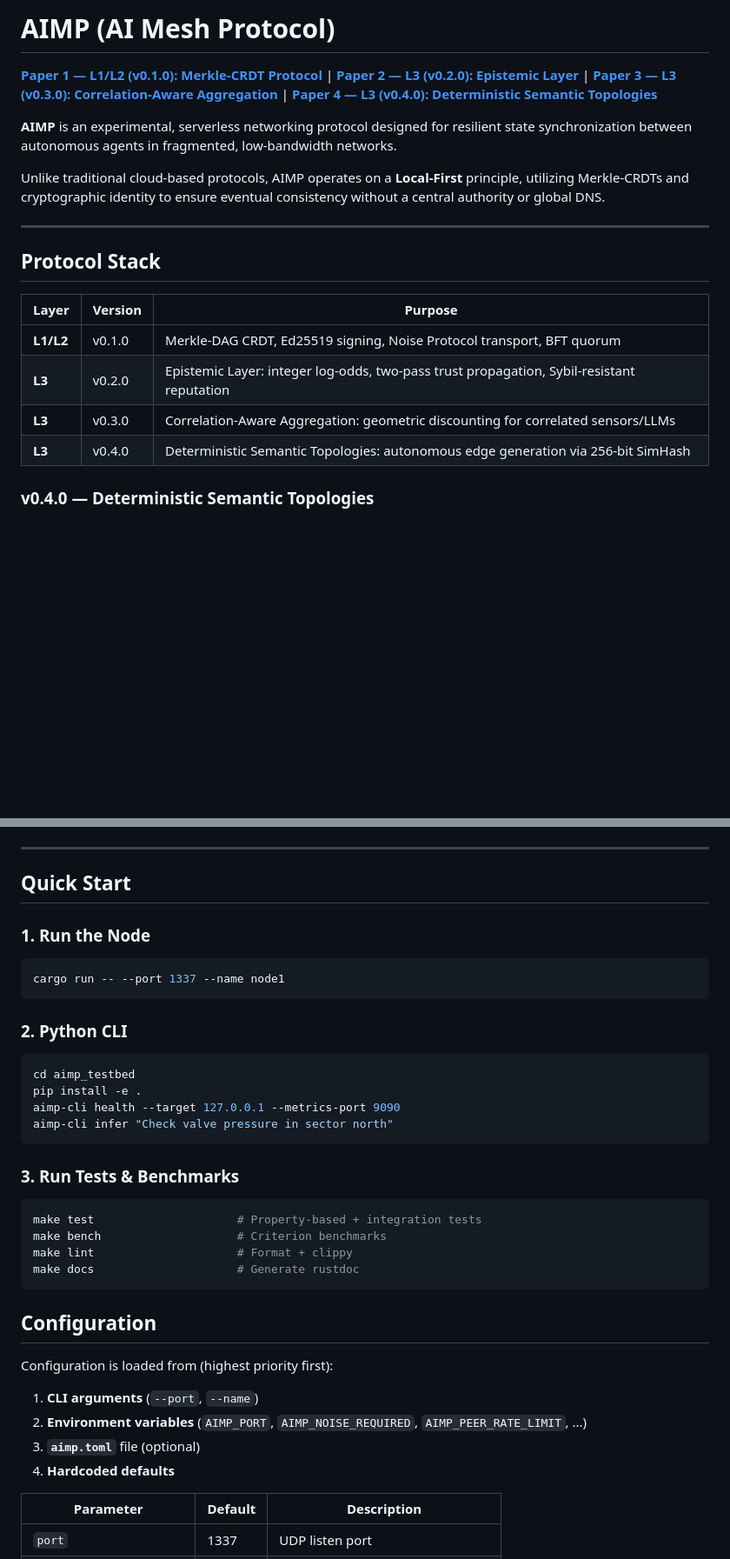
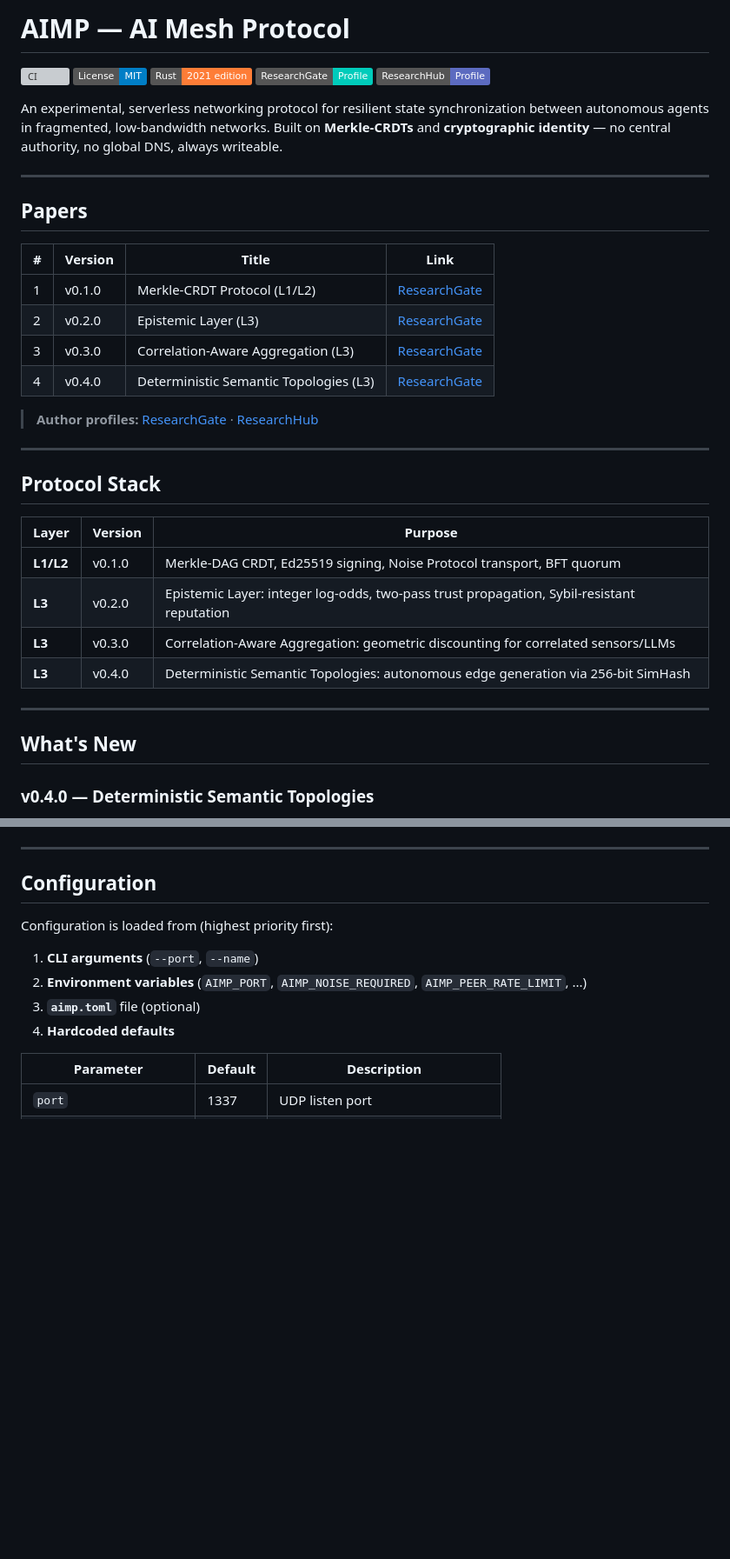
Before and after one commit to fabriziosalmi/aimp, a Markdown page: README.md, 2 parts joined by grey strips. Shown at 87% size. GitHub-like rendering; badges without logos; blank space fills up the shorter version; grey boxes are pictures that could not be loaded.

````diff
--- a/README.md
+++ b/README.md
@@ -1,13 +1,25 @@
-# AIMP (AI Mesh Protocol)
+# AIMP — AI Mesh Protocol
 
-**[Paper 1 — L1/L2 (v0.1.0): Merkle-CRDT Protocol](https://www.researchgate.net/publication/403127328_AIMP_AI_Mesh_Protocol_Design_and_Evaluation_of_a_Serverless_Merkle-CRDT_Protocol_for_Edge_Agent_Synchronization)** |
-**[Paper 2 — L3 (v0.2.0): Epistemic Layer](https://www.researchgate.net/publication/403247988)** |
-**[Paper 3 — L3 (v0.3.0): Correlation-Aware Aggregation](https://www.researchgate.net/publication/403250288)** |
-**[Paper 4 — L3 (v0.4.0): Deterministic Semantic Topologies](https://www.researchgate.net/publication/403251653)**
+[![CI](https://github.com/fabriziosalmi/aimp/actions/workflows/ci.yml/badge.svg)](https://github.com/fabriziosalmi/aimp/actions/workflows/ci.yml)
+[![License: MIT](https://img.shields.io/badge/License-MIT-blue.svg)](LICENSE)
+[![Rust](https://img.shields.io/badge/Rust-2021_edition-orange.svg)](https://www.rust-lang.org/)
+[![ResearchGate](https://img.shields.io/badge/ResearchGate-Profile-00CCBB.svg?logo=researchgate)](https://www.researchgate.net/profile/Fabrizio-Salmi/publications)
+[![ResearchHub](https://img.shields.io/badge/ResearchHub-Profile-5C6BC0.svg)](https://www.researchhub.com/author/8588952?tab=publications)
 
-**AIMP** is an experimental, serverless networking protocol designed for resilient state synchronization between autonomous agents in fragmented, low-bandwidth networks.
+An experimental, serverless networking protocol for resilient state synchronization between autonomous agents in fragmented, low-bandwidth networks. Built on **Merkle-CRDTs** and **cryptographic identity** — no central authority, no global DNS, always writeable.
 
-Unlike traditional cloud-based protocols, AIMP operates on a **Local-First** principle, utilizing Merkle-CRDTs and cryptographic identity to ensure eventual consistency without a central authority or global DNS.
+---
+
+## Papers
+
+| # | Version | Title | Link |
+|---|---------|-------|------|
+| 1 | v0.1.0 | Merkle-CRDT Protocol (L1/L2) | [ResearchGate](https://www.researchgate.net/publication/403127328_AIMP_AI_Mesh_Protocol_Design_and_Evaluation_of_a_Serverless_Merkle-CRDT_Protocol_for_Edge_Agent_Synchronization) |
+| 2 | v0.2.0 | Epistemic Layer (L3) | [ResearchGate](https://www.researchgate.net/publication/403247988) |
+| 3 | v0.3.0 | Correlation-Aware Aggregation (L3) | [ResearchGate](https://www.researchgate.net/publication/403250288) |
+| 4 | v0.4.0 | Deterministic Semantic Topologies (L3) | [ResearchGate](https://www.researchgate.net/publication/403251653) |
+
+> **Author profiles:** [ResearchGate](https://www.researchgate.net/profile/Fabrizio-Salmi/publications) · [ResearchHub](https://www.researchhub.com/author/8588952?tab=publications)
 
 ---
 
@@ -19,6 +31,10 @@ Unlike traditional cloud-based protocols, AIMP operates on a **Local-First** pri
 | **L3** | v0.2.0 | Epistemic Layer: integer log-odds, two-pass trust propagation, Sybil-resistant reputation |
 | **L3** | v0.3.0 | Correlation-Aware Aggregation: geometric discounting for correlated sensors/LLMs |
 | **L3** | v0.4.0 | Deterministic Semantic Topologies: autonomous edge generation via 256-bit SimHash |
+
+---
+
+## What's New
 
 ### v0.4.0 — Deterministic Semantic Topologies
 
@@ -319,27 +357,4 @@ graph TD
 ---
-
-## Quick Start
-
-### 1. Run the Node
-```bash
-cargo run -- --port 1337 --name node1
-```
-
-### 2. Python CLI
-```bash
-cd aimp_testbed
-pip install -e .
-aimp-cli health --target 127.0.0.1 --metrics-port 9090
-aimp-cli infer "Check valve pressure in sector north"
-```
-
-### 3. Run Tests & Benchmarks
-```bash
-make test                     # Property-based + integration tests
-make bench                    # Criterion benchmarks
-make lint                     # Format + clippy
-make docs                     # Generate rustdoc
-```
 
 ## Configuration
 
````
Also changed, not shown: other parts of README.md (+73 -28 lines).
